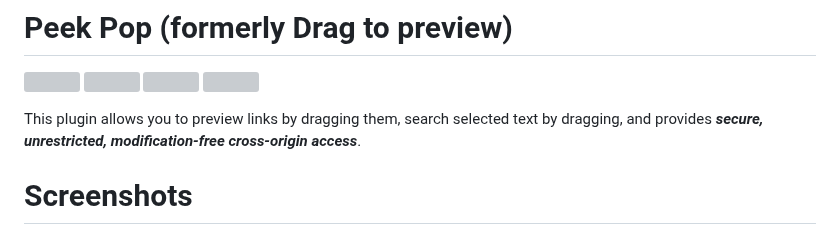
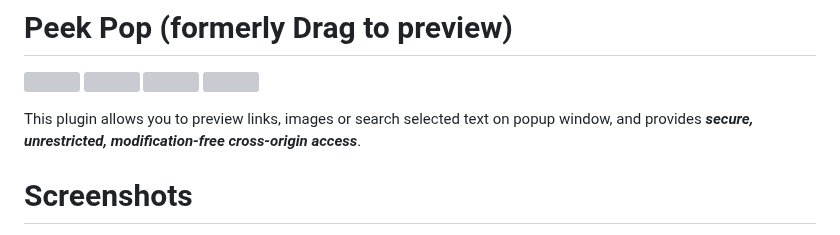
Before and after one commit to u-Sir/peek-pop, a Markdown page: README.md, the part around the change. GitHub-like rendering; grey boxes are pictures that could not be loaded.

```diff
--- a/README.md
+++ b/README.md
@@ -7,7 +7,7 @@
 
 
 
-This plugin allows you to preview links by dragging them, search selected text by dragging, and provides ***secure, unrestricted, modification-free cross-origin access***.
+This plugin allows you to preview links, images or search selected text on popup window, and provides ***secure, unrestricted, modification-free cross-origin access***.
 
 # Screenshots
 
```
